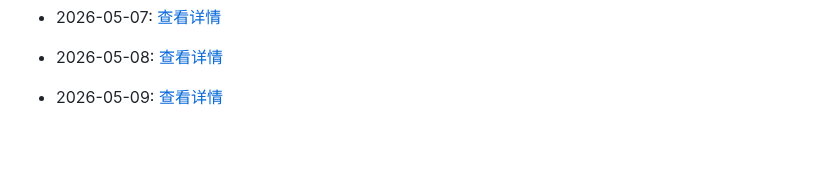
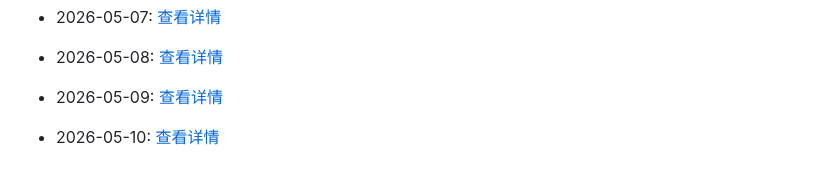
Before and after one commit to G3niusYukki/dailyclaw, a Markdown page: PROGRESS.md, the part around the change. GitHub-like rendering; blank space fills up the shorter version.

Commit message:
🤖 Daily evolution: 2026-05-10

```diff
--- a/PROGRESS.md
+++ b/PROGRESS.md
@@ -181,3 +181,5 @@
 - 2026-05-08: [查看详情](evolution/2026/05/08.md)
 
 - 2026-05-09: [查看详情](evolution/2026/05/09.md)
+
+- 2026-05-10: [查看详情](evolution/2026/05/10.md)
```
Also changed, not shown: 1 other file.
